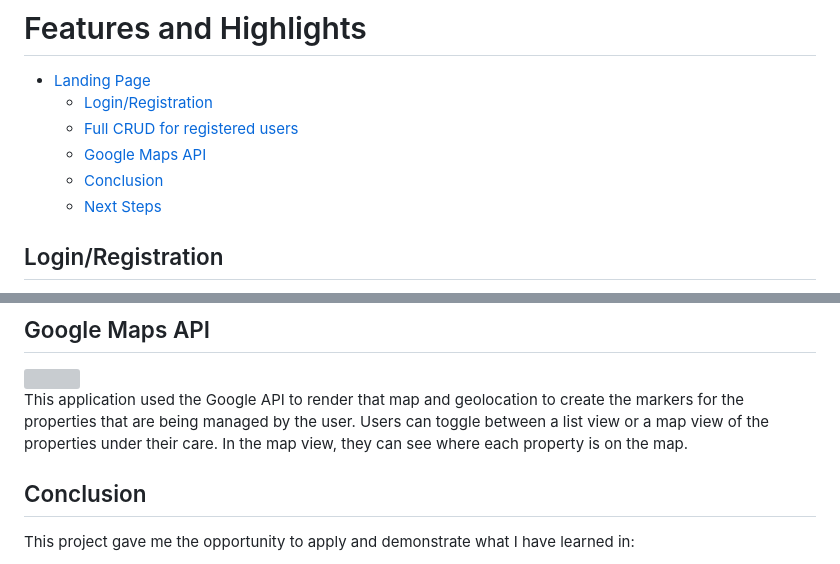
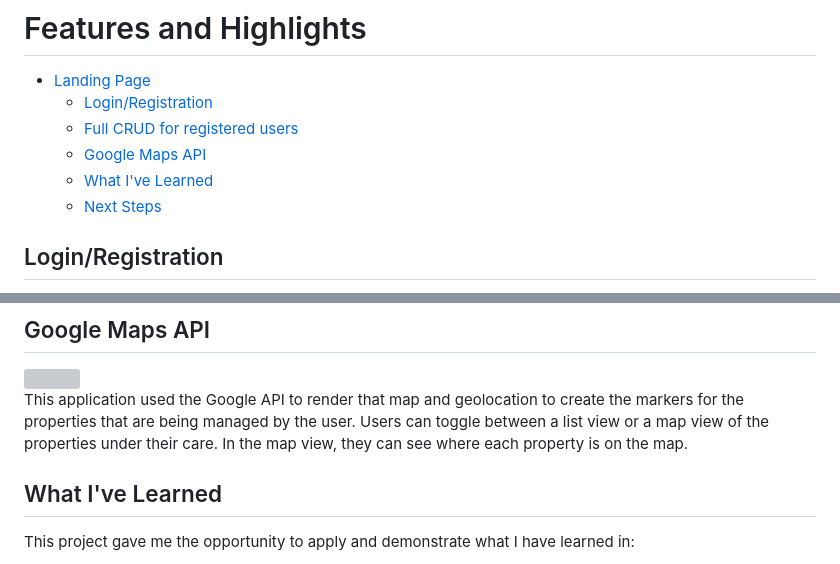
Before and after one commit to williamzhanshum/beyond_re, a Markdown page: README.md, 2 parts joined by grey strips. Rendered like a GitHub page; grey boxes are pictures that could not be loaded.

```diff
--- a/README.md
+++ b/README.md
@@ -20,7 +20,7 @@ Beyond Real Estate is built on Python, SQL, Flask, Google API, and Bootstrap.
   - [Login/Registration](#Login/Registration)
   - [Full CRUD for registered users](#FullCRUDforregisteredusers)
   - [Google Maps API](#GoogleMapsApi)
-  - [Conclusion](#Conclusion)
+  - [What I've Learned](#WhatIveLearned)
   - [Next Steps](#nextSteps)
 
 <a name='Login/Registration'></a>
@@ -41,8 +41,8 @@ Registered users have access to full CRUD features for their properties, tenants
 
 This application used the Google API to render that map and geolocation to create the markers for the properties that are being managed by the user. Users can toggle between a list view or a map view of the properties under their care. In the map view, they can see where each property is on the map.
 
-<a name='Conclusion'></a>
-## Conclusion
+<a name='WhatIveLearned'></a>
+## What I've Learned
 
 This project gave me the opportunity to apply and demonstrate what I have learned in:
 
```
